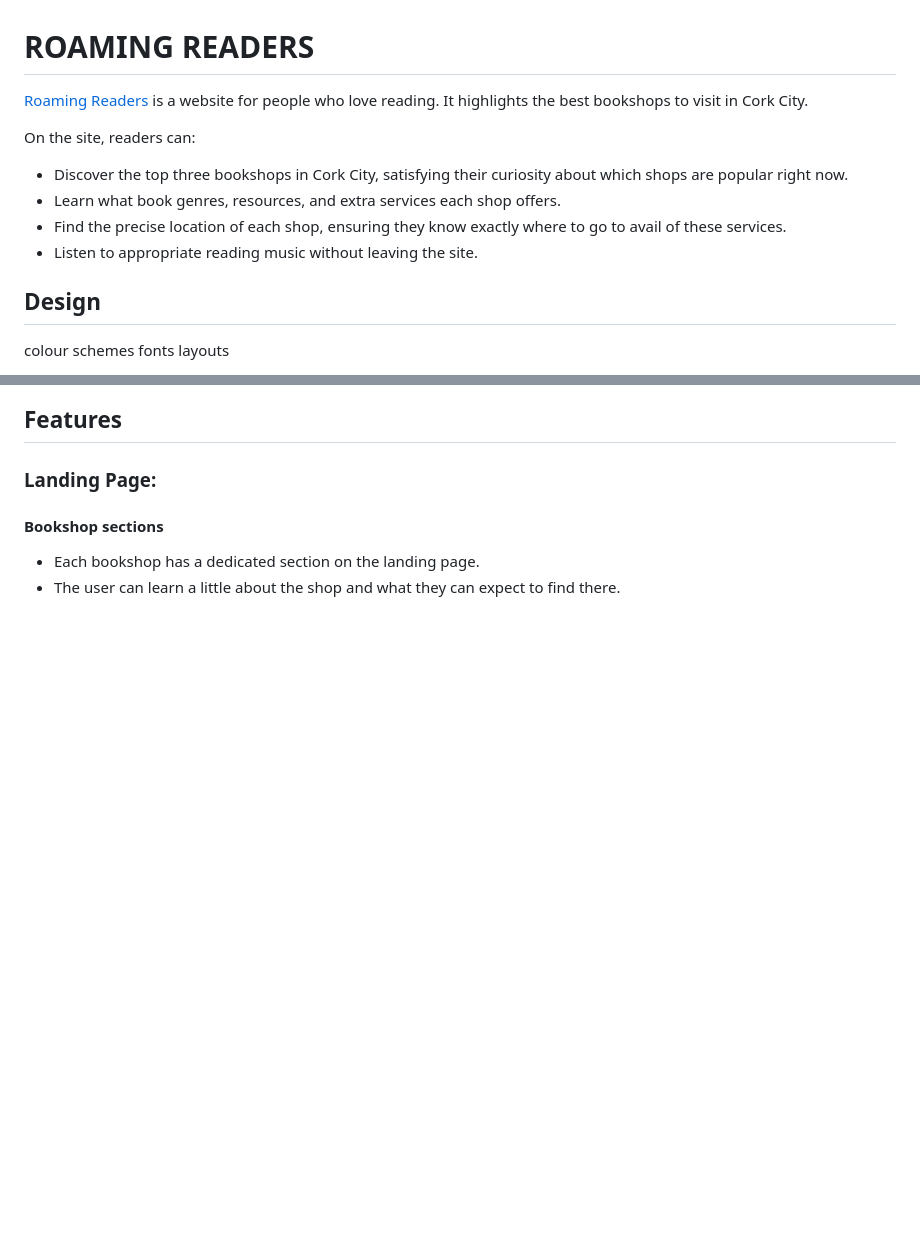
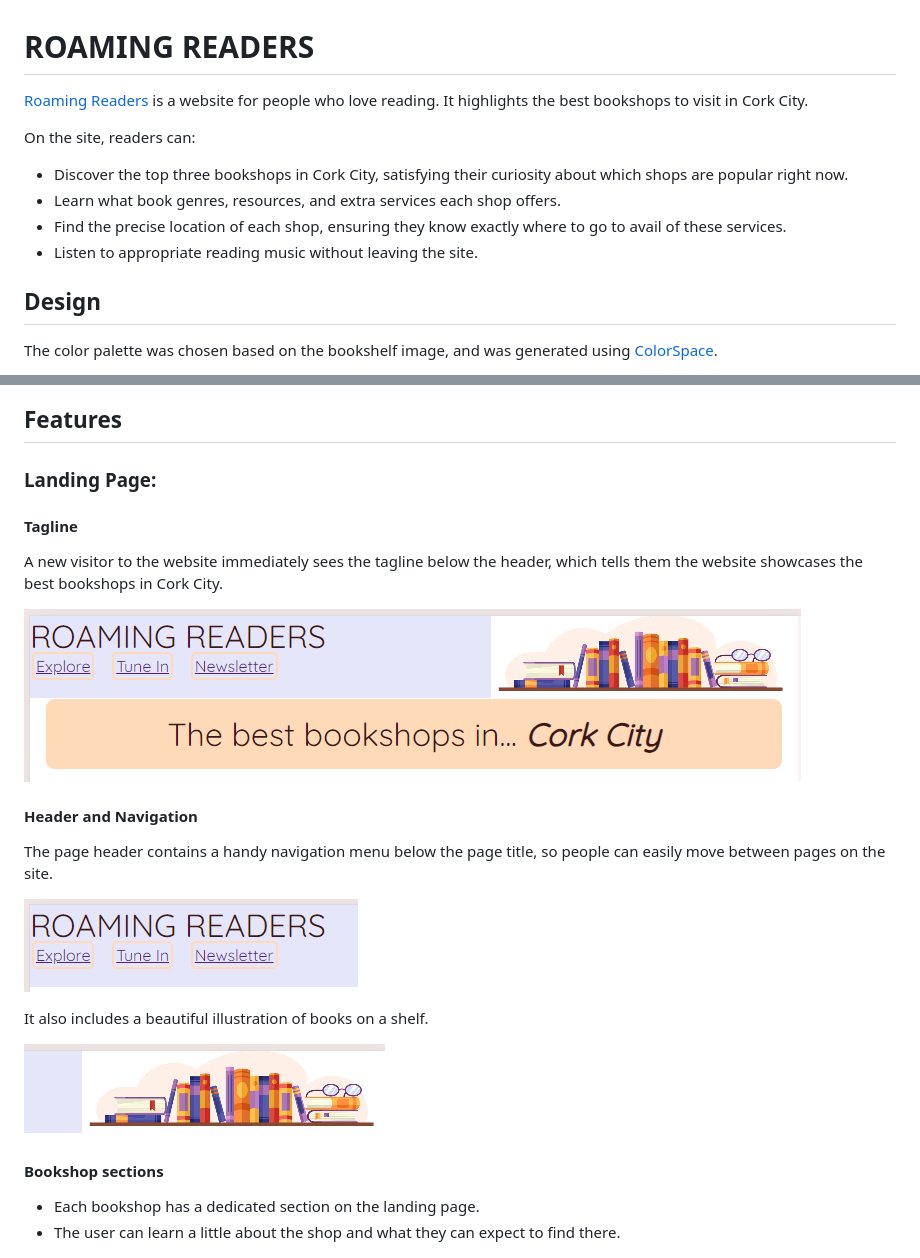
Before and after one commit to 1234Christina/readers-site, a Markdown page: README.md, 2 parts joined by grey strips. Drawn GitHub-style; pictures changed too: assets/images/tagline-pp1.png (added); blank space fills up the shorter version.

```diff
--- a/README.md
+++ b/README.md
@@ -1,5 +1,6 @@
 # ROAMING READERS
-[Roaming Readers](https://1234christina.github.io/readers-site/) is a website for people who love reading. It highlights the best bookshops to visit in Cork City.
+[Roaming Readers](https://1234christina.github.io/readers-site/) is a website for people who love reading.
+It highlights the best bookshops to visit in Cork City.
 
 On the site, readers can:
 + Discover the top three bookshops in Cork City, satisfying their curiosity about which shops are popular right now.
@@ -7,8 +8,8 @@ On the site, readers can:
 + Find the precise location of each shop, ensuring they know exactly where to go to avail of these services.
 + Listen to appropriate reading music without leaving the site.
 
+
 ## Design
-colour schemes
-fonts
-layouts
+The color palette was chosen based on the bookshelf image,
+and was generated using [ColorSpace](https://mycolor.space/).
 
@@ -17,6 +18,20 @@ layouts
 ## Features
 
 ### Landing Page:
+
+#### Tagline
+A new visitor to the website immediately sees the tagline below the header, which tells them the website showcases the best bookshops in Cork City.
+
+![Tagline](/assets/images/tagline-pp1.png)
+
+#### Header and Navigation
+The page header contains a handy navigation menu below the page title, so people can easily move between pages on the site.
+
+![Header nav](/assets/images/nav-pp1.png)
+
+It also includes a beautiful illustration of books on a shelf.
+
+![Header](/assets/images/header-image-pp1.png)
 
 #### Bookshop sections
 + Each bookshop has a dedicated section on the landing page.
```
Also changed, not shown: other parts of README.md (+13 -11 lines), assets/images/highlight-pp1.png (added), assets/images/newsletter-image-pp1.png (added), assets/images/newsletter-sign-up-pp1.png (added), assets/images/reading-music-pp1.png (added).
